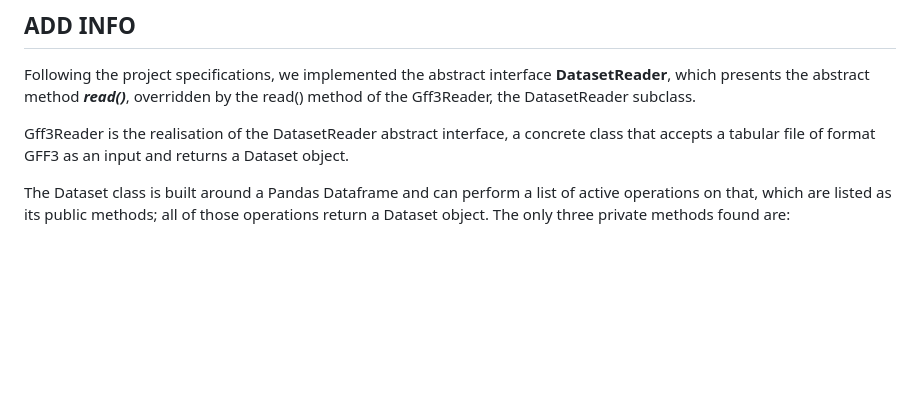
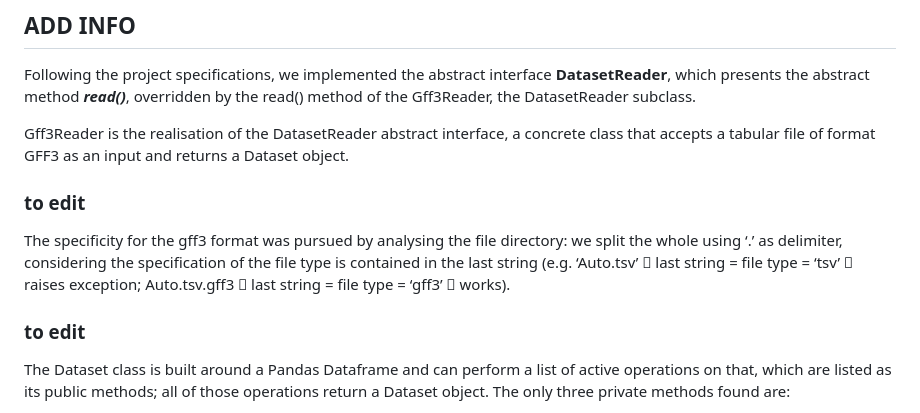
Before and after one commit to annacormio/genomeAnnotation_Genomics_2023, a Markdown page: README.md, the part around the change. GitHub-like rendering; blank space fills up the shorter version.

```diff
--- a/README.md
+++ b/README.md
@@ -15,6 +15,10 @@ The size of the gff3 file 'Homo_sapiens.GRCh38.85.gff3' is too big to be uploade
 Following the project specifications, we implemented the abstract interface <b>DatasetReader</b>, which presents the abstract method <i><b>read()</i></b>, overridden by the read() method of the Gff3Reader, the DatasetReader subclass.
 
 Gff3Reader is the realisation of the DatasetReader abstract interface, a concrete class that accepts a tabular file of format GFF3 as an input and returns a Dataset object.
+
+### to edit
+The specificity for the gff3 format was pursued by analysing the file directory: we split the whole using ‘.’ as delimiter, considering the specification of the file type is contained in the last string (e.g. ‘Auto.tsv’  last string = file type = ‘tsv’  raises exception; Auto.tsv.gff3  last string = file type = ‘gff3’  works).
+### to edit
 
 The Dataset class is built around a Pandas Dataframe and can perform a list of active operations on that, which are listed as its public methods; all of those operations return a Dataset object.
 The only three private methods found are:
```
